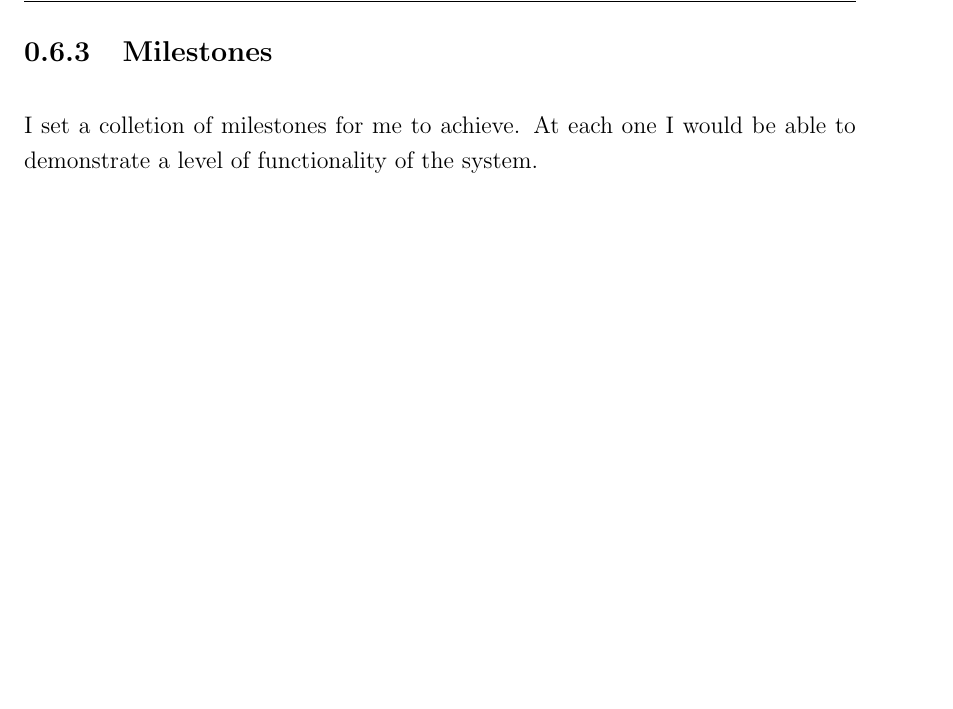
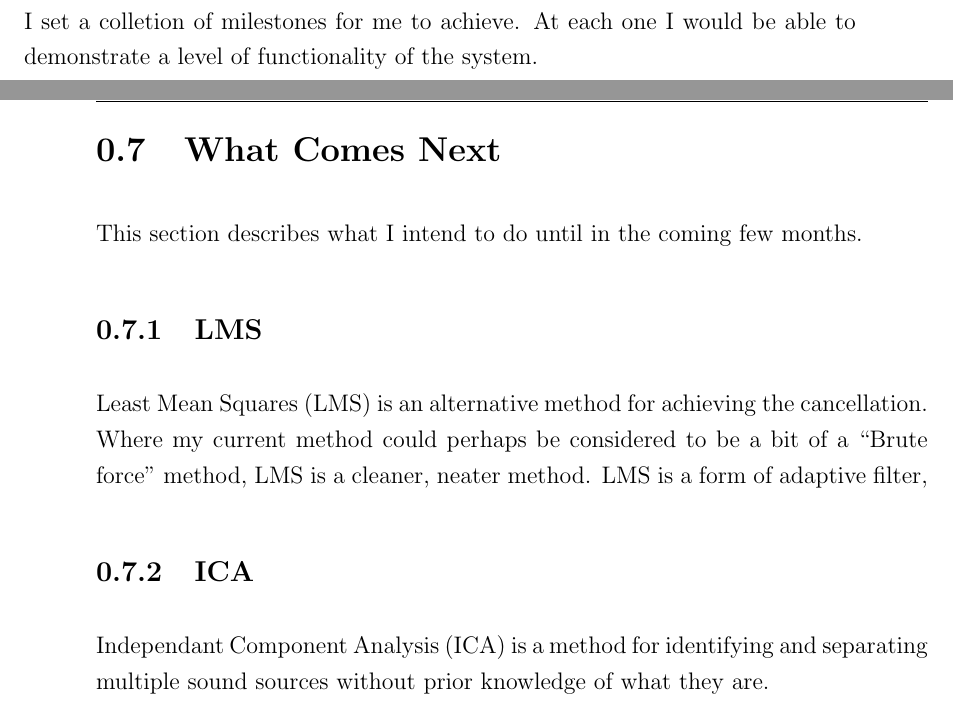
Before and after one commit to Scarzy/3YP-Noise-Cancelling-Headphones, a LaTeX thesis (reports/progress_report/progress.tex, which reads reports/progress_report/future.tex): part of page 16 of 16 before the commit and two parts of pages 16 and 17 of 17 after it, the two joined at a grey line, cut at the place of the change, the shorter picture padded with empty space. Compiled offline with pdfLaTeX.

Commit message:
Add a section to the progress report describing the future plans
git-svn-id: svn+ssh://svn.forge.ecs.soton.ac.uk/projects/sanchp3yp@122 bc9da1e1-76ae-0410-a611-e94dc21032b9

```diff
--- /dev/null
+++ b/reports/progress_report/future.tex
@@ -0,0 +1,12 @@
+\newpage
+\section{What Comes Next}
+
+This section describes what I intend to do until in the coming few months.
+
+\subsection{LMS}
+Least Mean Squares (LMS) is an alternative method for achieving the cancellation.
+Where my current method could perhaps be considered to be a bit of a ``Brute force'' method, LMS is a cleaner, neater method.
+LMS is a form of adaptive filter,
+
+\subsection{ICA}
+Independant Component Analysis (ICA) is a method for identifying and separating multiple sound sources without prior knowledge of what they are.
--- a/reports/progress_report/progress.tex
+++ b/reports/progress_report/progress.tex
@@ -26,4 +26,6 @@
 
 \input{projmanagement}
 
+\input{future}
+
 \end{document}
```
